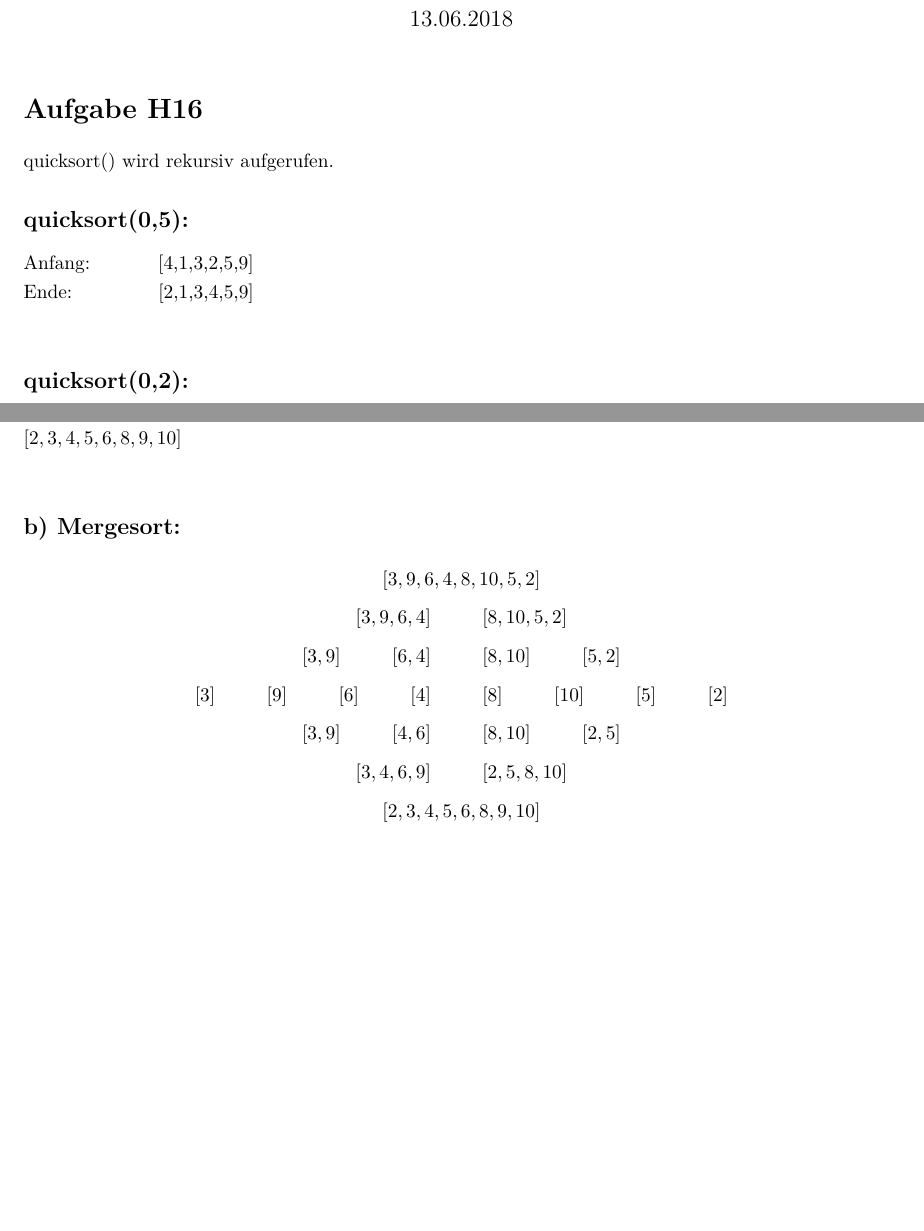
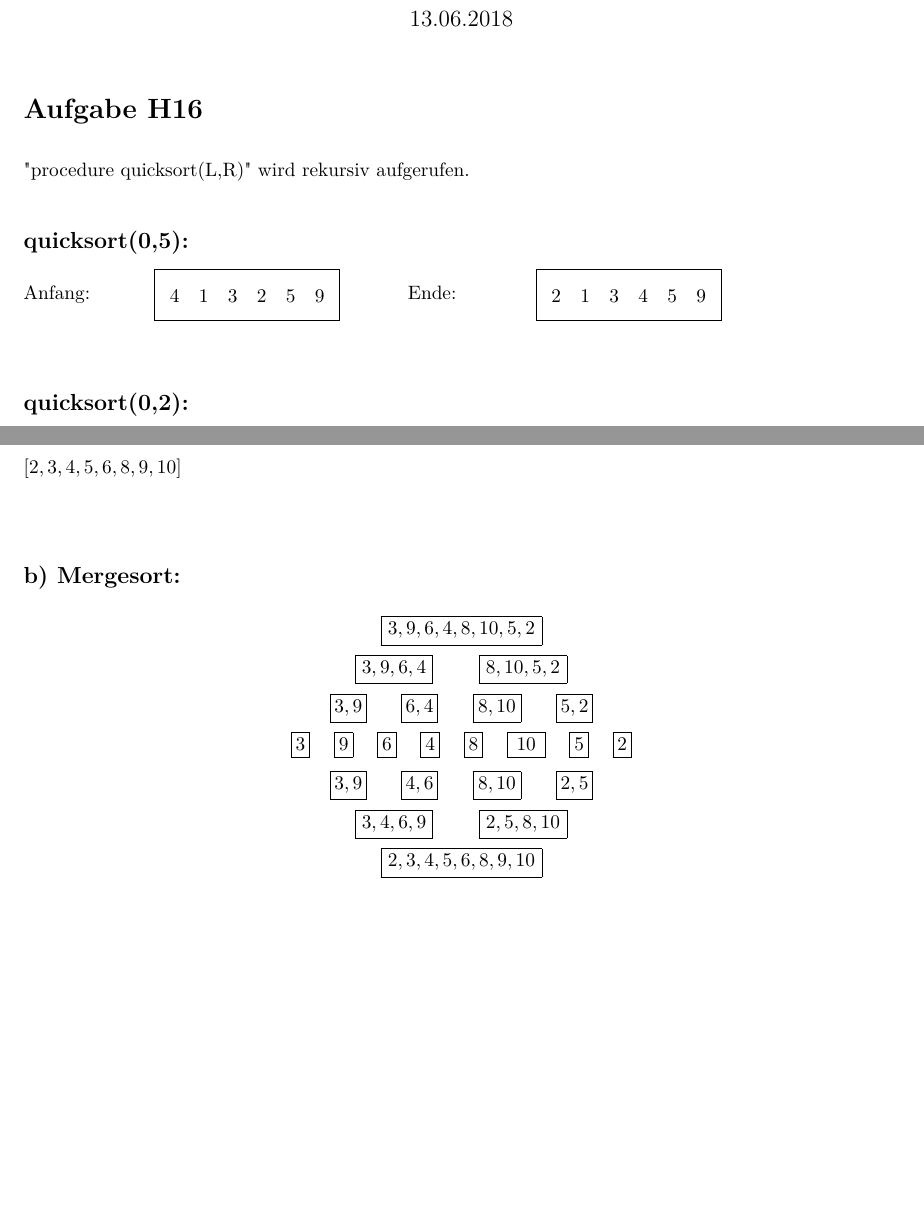
Before and after one commit to danjep/DSAL19, a LaTeX document (Übung 06/Übung 06.tex): two parts of pages 1 and 2 of 2, joined at a grey line, cut so that both start at the same text, the shorter picture padded with empty space. Compiled offline with pdfLaTeX.

Commit message:
Übung 06 abend vor abgabe

```diff
--- a/Übung 06/Übung 06.tex
+++ b/Übung 06/Übung 06.tex
@@ -23,7 +23,7 @@
 %Code integrieren
 \definecolor{gray}{rgb}{0.96,0.96,0.96}
 \lstset{
-	language=bash,
+	language=java,
 	basicstyle=\ttfamily,
 	numbersep=5pt,
 	backgroundcolor=\color{gray},
@@ -63,11 +63,14 @@
 \onehalfspacing
 
 \aufgabe{H16}
+\doublespacing
 
-quicksort() wird rekursiv aufgerufen.
+\dq procedure quicksort(L,R)\dq{} wird rekursiv aufgerufen.
 
 \apt{quicksort(0,5)}
-Anfang: \hspace{1cm} [4,1,3,2,5,9] \\
-Ende: \hspace{1,33cm} [2,1,3,4,5,9] \\
+
+Anfang: \hspace{1,05cm}\framebox[1.2\width]{$\begin{matrix} 4 & 1 & 3 & 2 & 5 & 9 \end{matrix}$}
+\hspace{1cm}
+Ende: \hspace{1,33cm}\framebox[1.2\width]{$\begin{matrix} 2 & 1 & 3 & 4 & 5 & 9 \end{matrix}$} \\
 
 \apt{quicksort(0,2)}
@@ -107,15 +113,20 @@ $[2,3,4,5,6,8,9,10]$ \\
 \apt{b) Mergesort}
 
 \begin{center}
-\doublespacing
-$[3,9,6,4,8,10,5,2]$ \\
 
-$[3,9,6,4]$ \hspace{0,7cm} $[8,10,5,2]$ \\
-$[3,9]$ \hspace{0,7cm} $[6,4]$ \hspace{0,7cm} $[8,10]$ \hspace{0,7cm} $[5,2]$ \\
-$[3]$ \hspace{0,7cm} $[9]$ \hspace{0,7cm} $[6]$ \hspace{0,7cm} $[4]$ \hspace{0,7cm} $[8]$ \hspace{0,7cm} $[10]$ \hspace{0,7cm} $[5]$ \hspace{0,7cm} $[2]$ \\
-$[3,9]$ \hspace{0,7cm} $[4,6]$ \hspace{0,7cm} $[8,10]$ \hspace{0,7cm} $[2,5]$ \\
-$[3,4,6,9]$ \hspace{0,7cm} $[2,5,8,10]$ \\
-$[2,3,4,5,6,8,9,10]$ \\
+\framebox[1.1\width]{$3,9,6,4,8,10,5,2$} \\
+
+\framebox[1.2\width]{$3,9,6,4$} \hspace{0,6cm} \framebox[1.2\width]{$8,10,5,2$} \\
+
+\framebox[1.3\width]{$3,9$} \hspace{0,4cm} \framebox[1.3\width]{$6,4$} \hspace{0,4cm} \framebox[1.3\width]{$8,10$} \hspace{0,4cm} \framebox[1.3\width]{$5,2$} \\
+
+\framebox[2\width]{$3$} \hspace{0,2cm} \framebox[2\width]{$9$} \hspace{0,2cm} \framebox[2\width]{$6$} \hspace{0,2cm} \framebox[2\width]{$4$} \hspace{0,2cm} \framebox[2\width]{$8$} \hspace{0,2cm} \framebox[2\width]{$10$} \hspace{0,2cm} \framebox[2\width]{$5$} \hspace{0,2cm} \framebox[2\width]{$2$} \\
+
+\framebox[1.3\width]{$3,9$} \hspace{0,4cm} \framebox[1.3\width]{$4,6$} \hspace{0,4cm} \framebox[1.3\width]{$8,10$} \hspace{0,4cm} \framebox[1.3\width]{$2,5$} \\
+
+\framebox[1.2\width]{$3,4,6,9$} \hspace{0,6cm} \framebox[1.2\width]{$2,5,8,10$} \\
+
+\framebox[1.1\width]{$2,3,4,5,6,8,9,10$} \\
 \end{center}
 
 
```
Also changed, not shown: Übung 06/Übung 06.pdf, Übung 06/Übung 06.tex (13 more changed lines), 2 other files.
